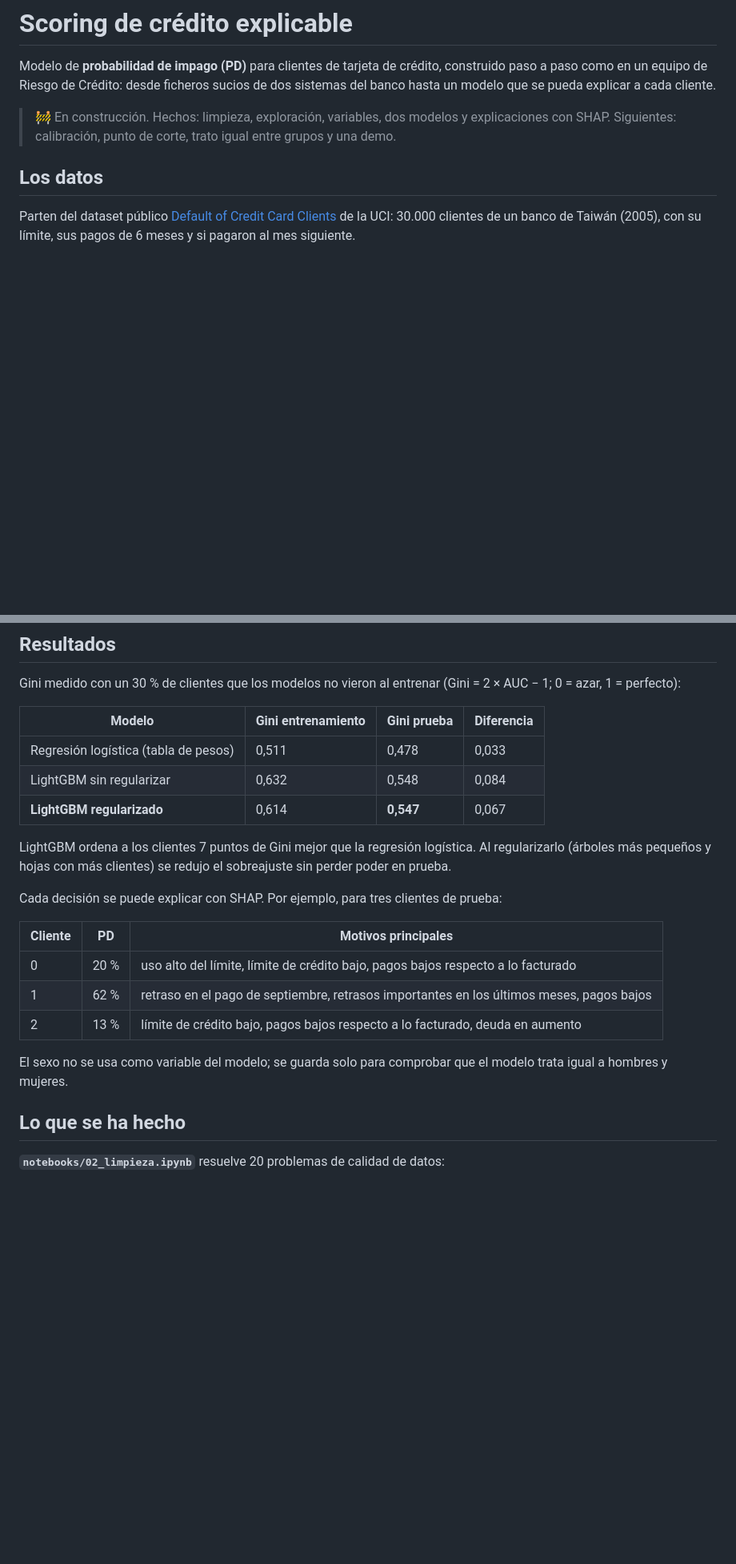
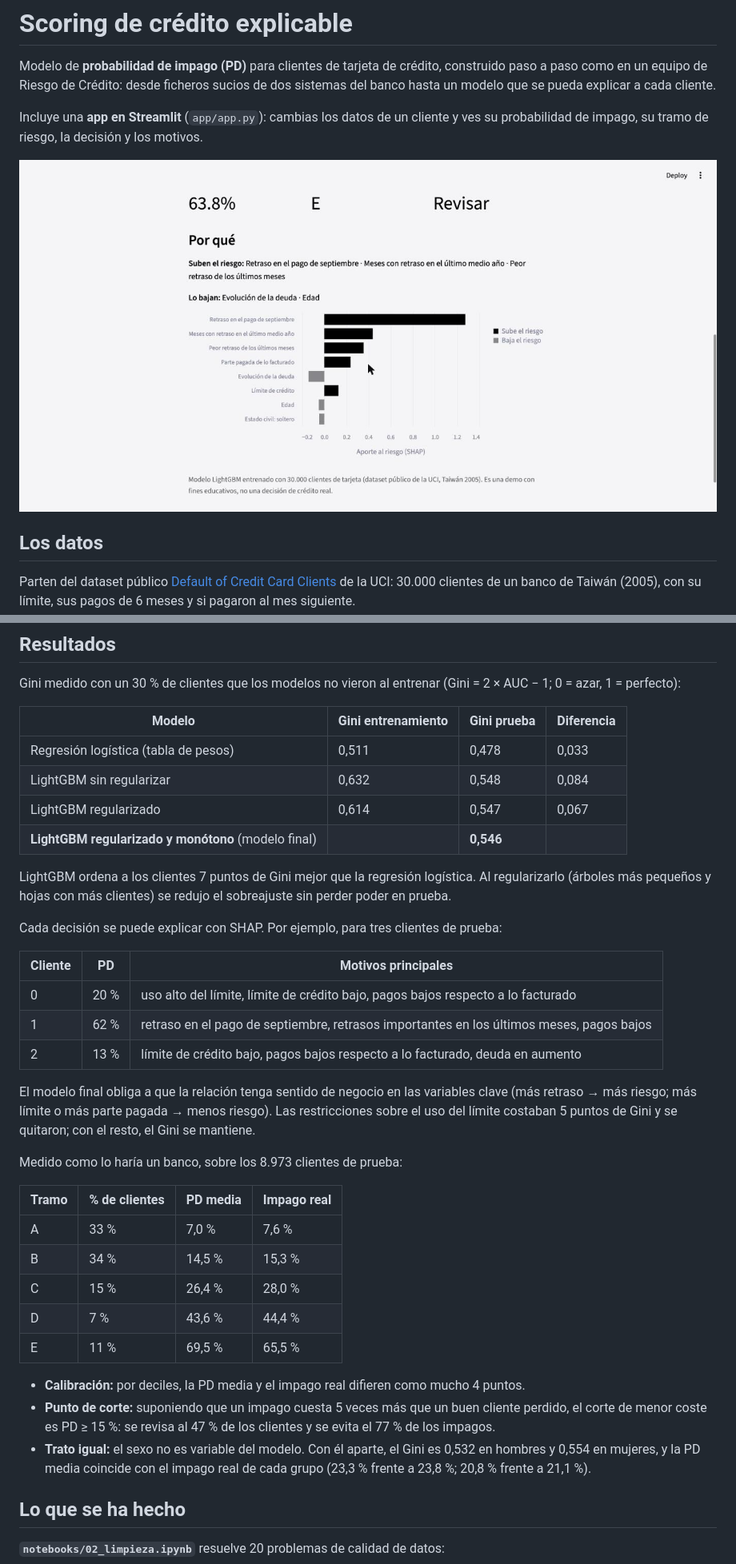
Before and after one commit to mmartinezvaras/credit-scoring, a Markdown page: README.md, 2 parts joined by grey strips. Shown at 80% size. GitHub-like rendering; pictures changed too: docs/app.jpg (added); blank space fills up the shorter version.

Commit message:
Monotonía, medidas de banco y app de scoring en Streamlit
Co-Authored-By: Claude Opus 5.5 <noreply@anthropic.com>
Claude-Session: https://claude.ai/code/session_017hXQTYKK5aTEMysWiM4V3R

```diff
--- a/README.md
+++ b/README.md
@@ -2,7 +2,9 @@
 
 Modelo de **probabilidad de impago (PD)** para clientes de tarjeta de crédito, construido paso a paso como en un equipo de Riesgo de Crédito: desde ficheros sucios de dos sistemas del banco hasta un modelo que se pueda explicar a cada cliente.
 
-> 🚧 En construcción. Hechos: limpieza, exploración, variables, dos modelos y explicaciones con SHAP. Siguientes: calibración, punto de corte, trato igual entre grupos y una demo.
+Incluye una **app en Streamlit** (`app/app.py`): cambias los datos de un cliente y ves su probabilidad de impago, su tramo de riesgo, la decisión y los motivos.
+
+![App de scoring: cliente en apuros con PD del 63,8 %, tramo E y sus motivos](docs/app.jpg)
 
 ## Los datos
 
@@ -23,7 +25,8 @@ Gini medido con un 30 % de clientes que los modelos no vieron al entrenar (Gini
 | --- | --- | --- | --- |
 | Regresión logística (tabla de pesos) | 0,511 | 0,478 | 0,033 |
 | LightGBM sin regularizar | 0,632 | 0,548 | 0,084 |
-| **LightGBM regularizado** | 0,614 | **0,547** | 0,067 |
+| LightGBM regularizado | 0,614 | 0,547 | 0,067 |
+| **LightGBM regularizado y monótono** (modelo final) | | **0,546** | |
 
 LightGBM ordena a los clientes 7 puntos de Gini mejor que la regresión logística. Al regularizarlo (árboles más pequeños y hojas con más clientes) se redujo el sobreajuste sin perder poder en prueba.
 
@@ -35,7 +38,21 @@ Cada decisión se puede explicar con SHAP. Por ejemplo, para tres clientes de pr
 | 1 | 62 % | retraso en el pago de septiembre, retrasos importantes en los últimos meses, pagos bajos |
 | 2 | 13 % | límite de crédito bajo, pagos bajos respecto a lo facturado, deuda en aumento |
 
-El sexo no se usa como variable del modelo; se guarda solo para comprobar que el modelo trata igual a hombres y mujeres.
+El modelo final obliga a que la relación tenga sentido de negocio en las variables clave (más retraso → más riesgo; más límite o más parte pagada → menos riesgo). Las restricciones sobre el uso del límite costaban 5 puntos de Gini y se quitaron; con el resto, el Gini se mantiene.
+
+Medido como lo haría un banco, sobre los 8.973 clientes de prueba:
+
+| Tramo | % de clientes | PD media | Impago real |
+| --- | --- | --- | --- |
+| A | 33 % | 7,0 % | 7,6 % |
+| B | 34 % | 14,5 % | 15,3 % |
+| C | 15 % | 26,4 % | 28,0 % |
+| D | 7 % | 43,6 % | 44,4 % |
+| E | 11 % | 69,5 % | 65,5 % |
+
+- **Calibración:** por deciles, la PD media y el impago real difieren como mucho 4 puntos.
+- **Punto de corte:** suponiendo que un impago cuesta 5 veces más que un buen cliente perdido, el corte de menor coste es PD ≥ 15 %: se revisa al 47 % de los clientes y se evita el 77 % de los impagos.
+- **Trato igual:** el sexo no es variable del modelo. Con él aparte, el Gini es 0,532 en hombres y 0,554 en mujeres, y la PD media coincide con el impago real de cada grupo (23,3 % frente a 23,8 %; 20,8 % frente a 21,1 %).
 
 ## Lo que se ha hecho
 
```
Also changed, not shown: other parts of README.md (+12 -1 lines), 9 other files.
